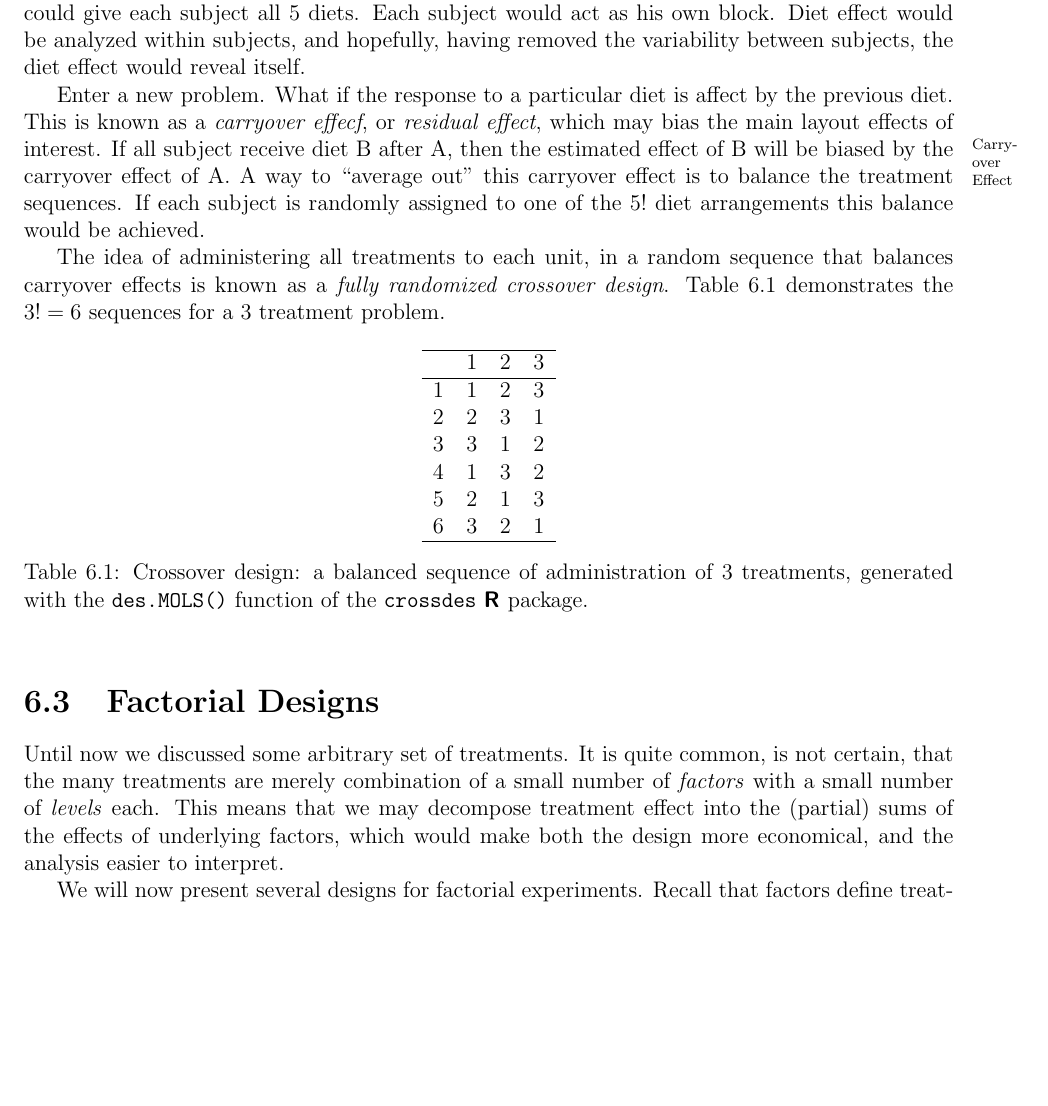
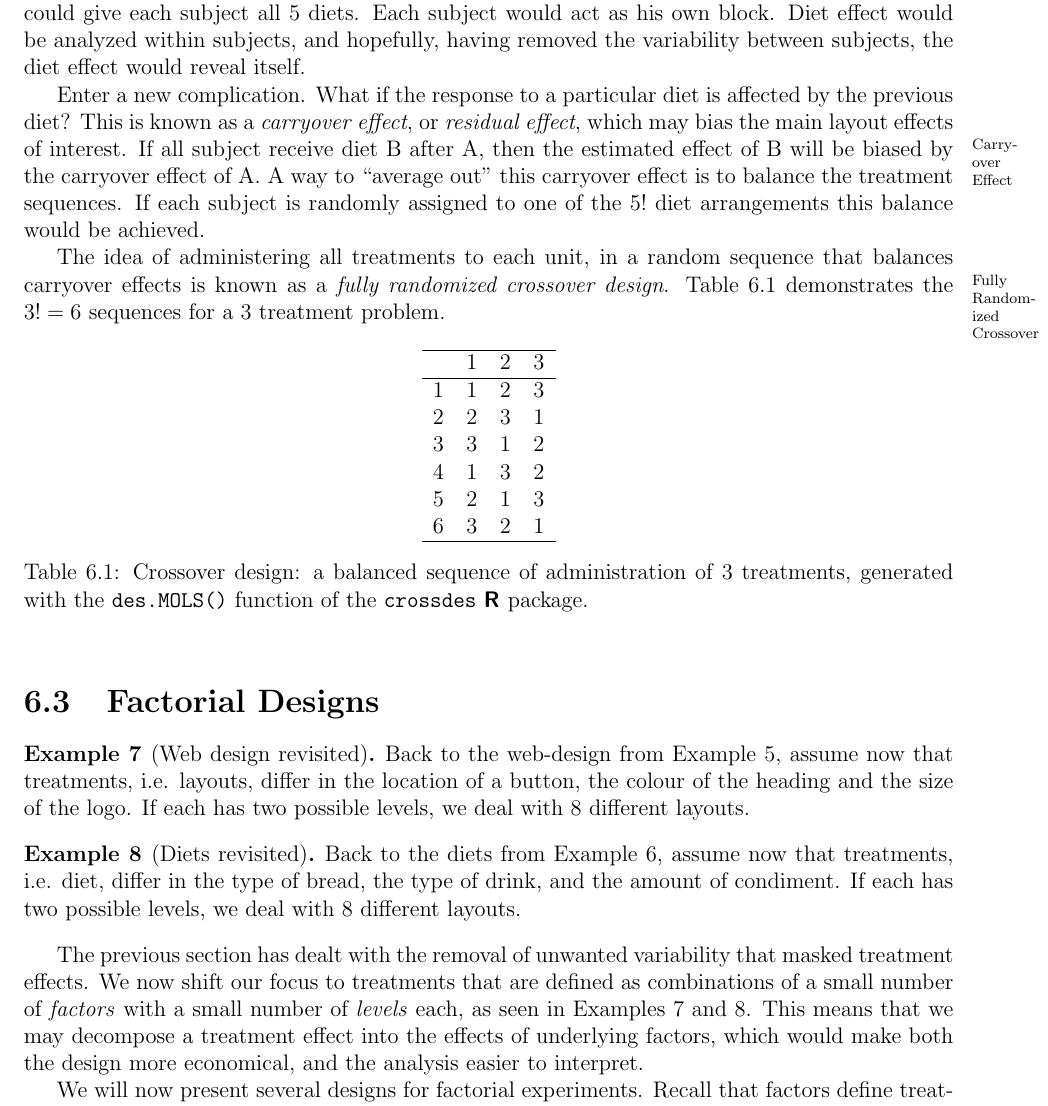
Before and after one commit to johnros/qualityEngineering, a LaTeX thesis (Class_notes/notes.tex, which reads Class_notes/doe.tex): part of page 59 of 94, cut so that both start at the same text, the shorter picture padded with empty space. Compiled offline with pdfLaTeX.

Commit message:
second semester edits

```diff
--- a/Class_notes/doe.tex
+++ b/Class_notes/doe.tex
@@ -246,14 +246,14 @@ To solve this, we could give each subject all $5$ diets.
 Each subject would act as his own block.
 Diet effect would be analyzed within subjects, and hopefully, having removed the variability between subjects, the diet effect would reveal itself.
 
-Enter a new problem.
-What if the response to a particular diet is affect by the previous diet.
-This is known as a \emph{carryover effecf}, or \emph{residual effect}, which may bias the main layout effects of interest. \marginnote{Carryover Effect}
+Enter a new complication.
+What if the response to a particular diet is affected by the previous diet?
+This is known as a \emph{carryover effect}, or \emph{residual effect}, which may bias the main layout effects of interest. \marginnote{Carryover Effect}
 If all subject receive diet B after A, then the estimated effect of B will be biased by the carryover effect of A.
 A way to ``average out'' this carryover effect is to balance the treatment sequences.
 If each subject is randomly assigned to one of the $5!$ diet arrangements this balance would be achieved.
 
-The idea of administering all treatments to each unit, in a random sequence that balances carryover effects is known as a \emph{fully randomized crossover design}.
+The idea of administering all treatments to each unit, in a random sequence that balances carryover effects is known as a \emph{fully randomized crossover design}. \marginnote{Fully Randomized Crossover}
 Table~\ref{tab:crossover} demonstrates the $3!=6$ sequences for a $3$ treatment problem.
 \begin{table}[ht]
 \centering
@@ -280,9 +280,28 @@ Table~\ref{tab:crossover} demonstrates the $3!=6$ sequences for a $3$ treatment
 
 \section{Factorial Designs}
 \label{sec:factorial_design}
-Until now we discussed some arbitrary set of treatments.
-It is quite common, is not certain, that the many treatments are merely combination of a small number of \emph{factors} with a small number of \emph{levels} each.
-This means that we may decompose treatment effect into the (partial) sums of the effects of underlying factors, which would make both the design more economical, and the analysis easier to interpret.
+
+
+\begin{example}[Web design revisited]
+\label{eg:web_design_II}
+Back to the web-design from Example~\ref{eg:web_design}, assume now that treatments, i.e. layouts, differ in the location of a button, the colour of the heading and the size of the logo.
+If each has two possible levels, we deal with $8$ different layouts.
+\end{example}
+
+
+\begin{example}[Diets revisited]
+\label{eg:diets_II}
+Back to the diets from Example~\ref{eg:diets}, assume now that treatments, i.e. diet, differ in the type of bread, the type of drink, and the amount of condiment.
+If each has two possible levels, we deal with $8$ different layouts.
+\end{example}
+
+
+
+The previous section has dealt with the removal of unwanted variability that masked treatment effects.
+We now shift our focus to treatments that are defined as combinations of a small number of \emph{factors} with a small number of \emph{levels} each, as seen in Examples \ref{eg:web_design_II} and \ref{eg:diets_II}.
+This means that we may decompose a treatment effect into the effects of underlying factors, which would make both the design more economical, and the analysis easier to interpret.
+
+
 
 We will now present several designs for factorial experiments.
 Recall that factors define treatments. The noise reducing and bias avoiding methods of Section~\ref{sec:variance_components} may thus be compounded with the treatment generating methods of this section.
```
Also changed, not shown: Class_notes/notes.pdf, Class_notes/doe.tex (10 more changed lines), 1 other file.
